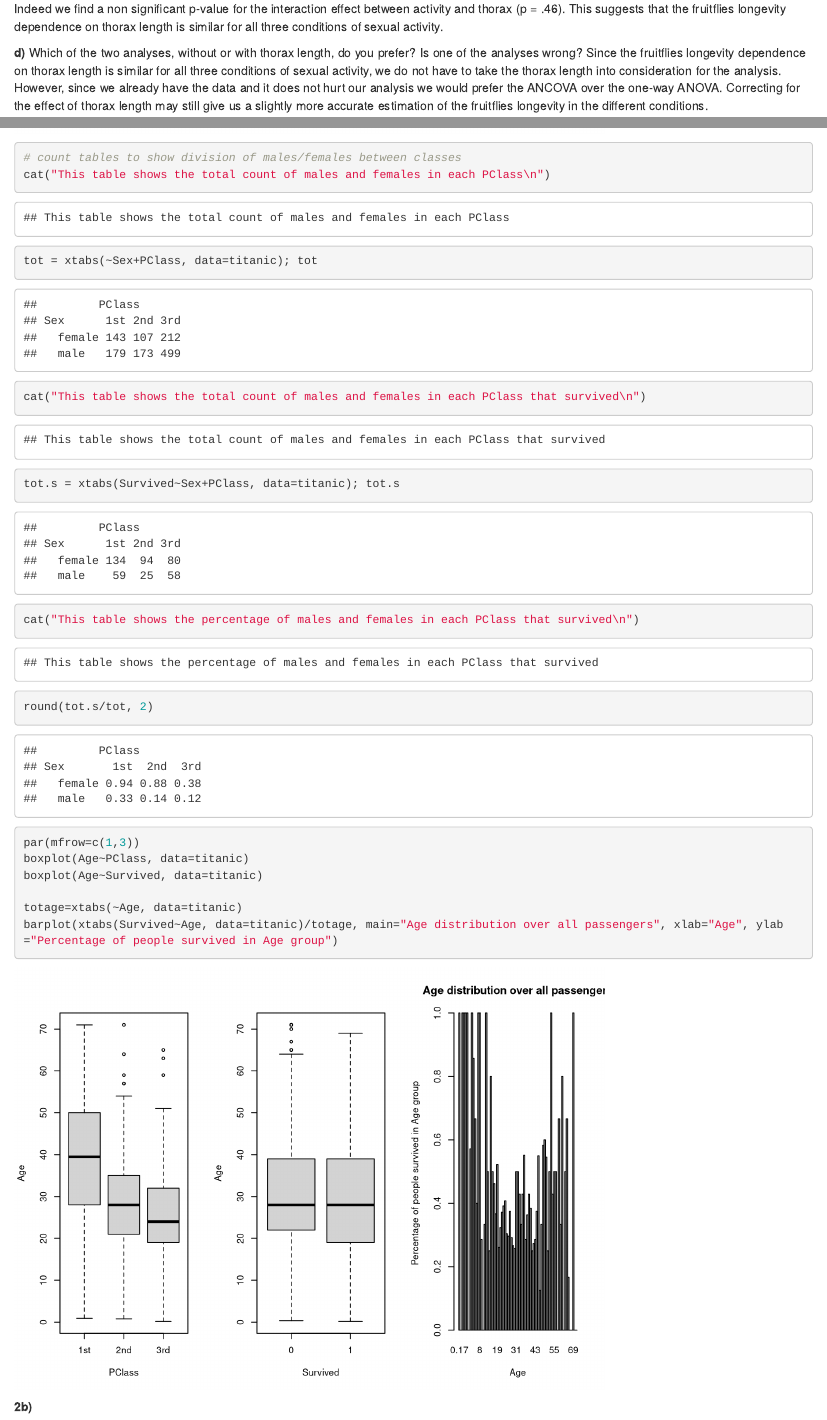
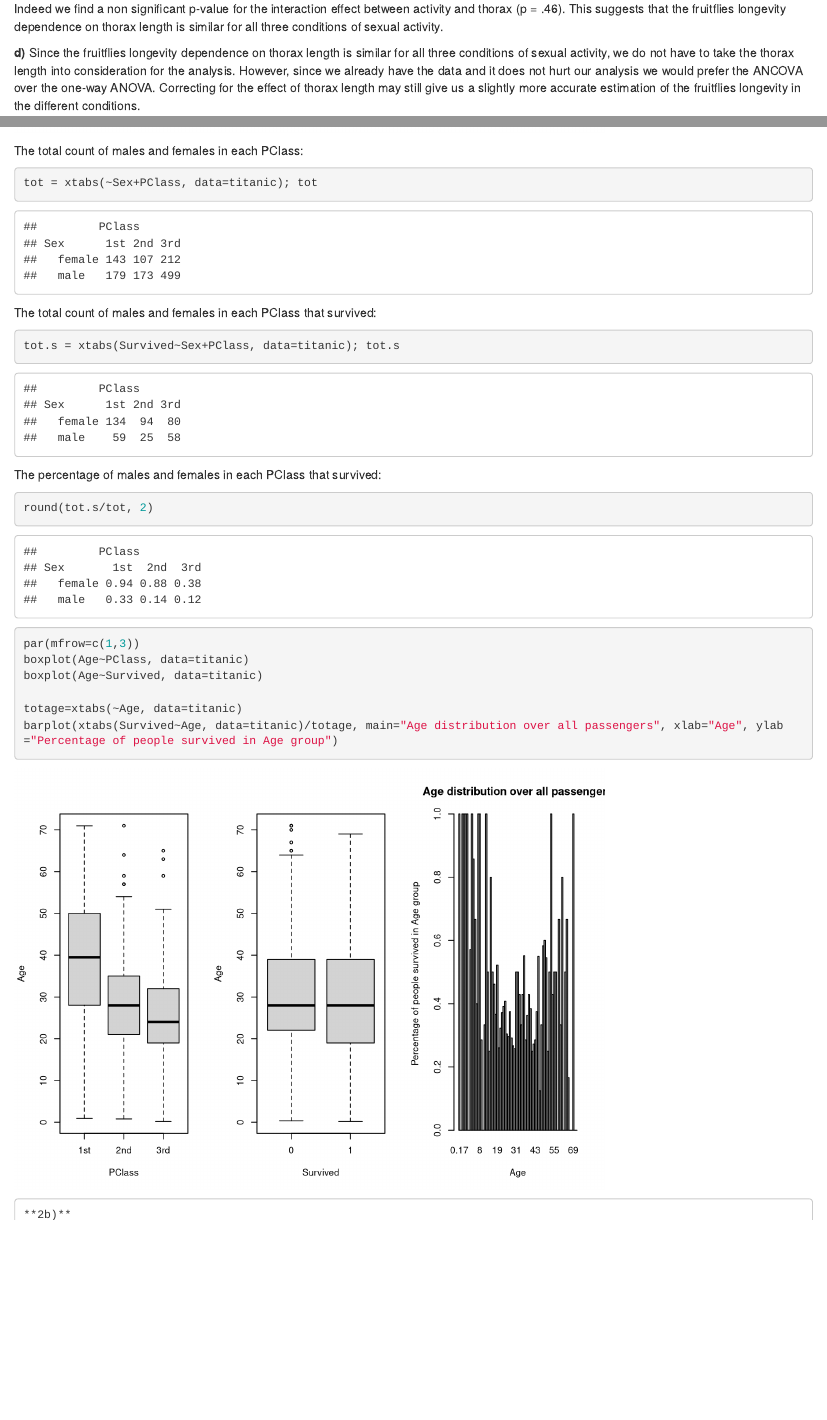
Before and after one commit to Karim-1/EDDA, an R Markdown document (assignment3/assignment3.Rmd): the page in a window 1100 px wide, from 3100 px down, and a second part further down, joined at a grey line. Rendered offline with R 4.5, knitr and Pandoc, with nearby package versions.

Commit message:
daantjee

````diff
--- a/assignment3/assignment3.Rmd
+++ b/assignment3/assignment3.Rmd
@@ -73,16 +78,17 @@ abline(lm(loglongevity~thorax, data=fruitflies[c(51:75),]), col='green', lty='da
 legend("topleft", legend=c("isolated", "low", "high"),
        col=c("red", "blue","green"), pch=20, box.lty=2)
 ```
+
 In the graph, we observe similar slopes for the three conditions. This gives the impression that the dependence on thorax length is similar for all three conditions. To statistically test this, we use a mixed anova model.
 ```{r}
 fruitflies$thorax = as.factor(fruitflies$thorax)
 fruitflieslm3 = lm(loglongevity~activity*thorax, data=fruitflies)
 anova(fruitflieslm3)[5]
 ```
+
 Indeed we find a non significant p-value for the interaction effect between activity and thorax (p = .46). This suggests that the fruitflies longevity dependence on thorax length is similar for all three conditions of sexual activity.
 
 **d)**
-Which of the two analyses, without or with thorax length, do you prefer? Is one of the analyses wrong?
 Since the fruitflies longevity dependence on thorax length is similar for all three conditions of sexual activity, we do not have to take the thorax length into consideration for the analysis. However, since we already have the data and it does not hurt our analysis we would prefer the ANCOVA over the one-way ANOVA. Correcting for the effect of thorax length may still give us a slightly more accurate estimation of the fruitflies longevity in the different conditions.
 
 **e)**
@@ -119,21 +127,33 @@ males = qplot(titanic$Survived[titanic$Sex == "male"], xlab="0 = Not survived, 1
 females = qplot(titanic$Survived[titanic$Sex == "female"], xlab="0 = Not survived, 1 = Survived", ylab="Counts") + stat_bin(bins=3) + ggtitle("Females") + theme(plot.title = element_text(hjust = 0.5))
 everyone = qplot(titanic$Survived, xlab="0 = Not survived, 1 = Survived", ylab="Counts") + stat_bin(bins=3) + ggtitle("Everyone") + theme(plot.title = element_text(hjust = 0.5))
 grid.arrange(males, females, everyone, ncol=3)
+```
 
-# count tables to show division of males/females between classes
-cat("This table shows the total count of males and females in each PClass\n")
+The total count of males and females in each PClass:
+```{r}
 tot = xtabs(~Sex+PClass, data=titanic); tot
-cat("This table shows the total count of males and females in each PClass that survived\n")
+```
+
+The total count of males and females in each PClass that survived:
+```{r}
 tot.s = xtabs(Survived~Sex+PClass, data=titanic); tot.s
-cat("This table shows the percentage of males and females in each PClass that survived\n")
+```
+
+The percentage of males and females in each PClass that survived:
+```{r}
 round(tot.s/tot, 2)
+```
 
+```{r}
 par(mfrow=c(1,3))
 boxplot(Age~PClass, data=titanic)
 boxplot(Age~Survived, data=titanic)
 
 totage=xtabs(~Age, data=titanic)
 barplot(xtabs(Survived~Age, data=titanic)/totage, main="Age distribution over all passengers", xlab="Age", ylab="Percentage of people survived in Age group")
+
+```
+
 ```
 **2b)**
 ```{r echo=FALSE}
````
Also changed, not shown: assignment3/assignment3.html, assignment3/assignment3.Rmd (7 more changed lines).
